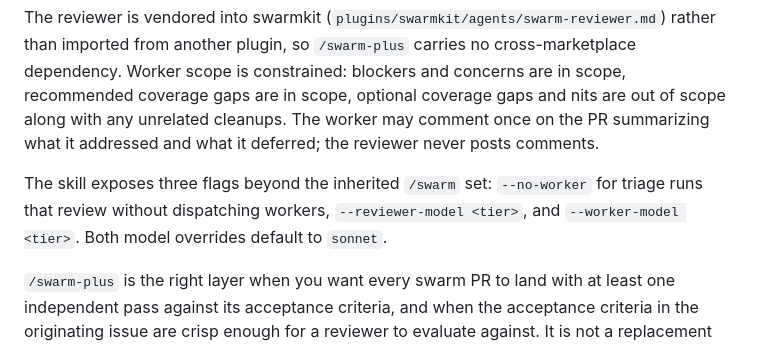
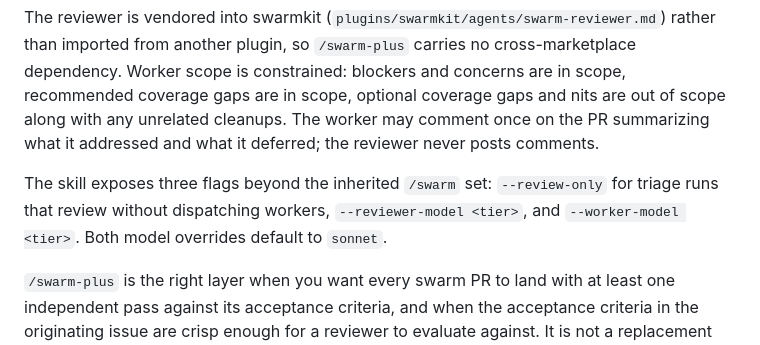
Before and after one commit to smallorbit/smallorbit-plugins, a Markdown page: plugins/swarmkit/METHODOLOGY.md, the part around the change. Rendered like a GitHub page.

```diff
--- a/plugins/swarmkit/METHODOLOGY.md
+++ b/plugins/swarmkit/METHODOLOGY.md
@@ -130,7 +130,7 @@ The single-pass rule is intentional. There is no reviewer-after-worker re-review
 
 The reviewer is vendored into swarmkit (`plugins/swarmkit/agents/swarm-reviewer.md`) rather than imported from another plugin, so `/swarm-plus` carries no cross-marketplace dependency. Worker scope is constrained: blockers and concerns are in scope, recommended coverage gaps are in scope, optional coverage gaps and nits are out of scope along with any unrelated cleanups. The worker may comment once on the PR summarizing what it addressed and what it deferred; the reviewer never posts comments.
 
-The skill exposes three flags beyond the inherited `/swarm` set: `--no-worker` for triage runs that review without dispatching workers, `--reviewer-model <tier>`, and `--worker-model <tier>`. Both model overrides default to `sonnet`.
+The skill exposes three flags beyond the inherited `/swarm` set: `--review-only` for triage runs that review without dispatching workers, `--reviewer-model <tier>`, and `--worker-model <tier>`. Both model overrides default to `sonnet`.
 
 `/swarm-plus` is the right layer when you want every swarm PR to land with at least one independent pass against its acceptance criteria, and when the acceptance criteria in the originating issue are crisp enough for a reviewer to evaluate against. It is not a replacement for human review on the final merge — every PR still ends in the same place: open, awaiting your merge.
 
```
Also changed, not shown: plugins/swarmkit/README.md (+1 -1 lines), 1 other file.
